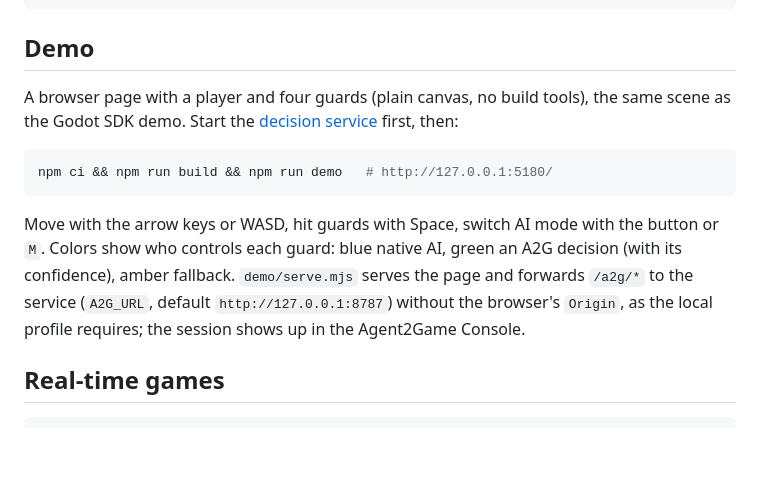
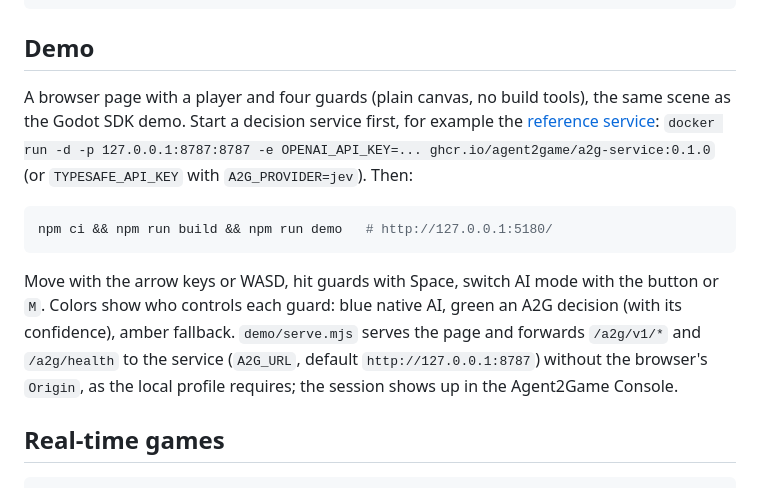
Before and after one commit to agent2game/a2g-sdk-js, a Markdown page: README.md, the part around the change. Rendered like a GitHub page; blank space fills up the shorter version.

Commit message:
README: run the published reference service; demo forwards protocol routes only

````diff
--- a/README.md
+++ b/README.md
@@ -16,13 +16,13 @@ npm install github:agent2game/a2g-sdk-js#v0.2.1
 
 ## Demo
 
-A browser page with a player and four guards (plain canvas, no build tools), the same scene as the Godot SDK demo. Start the [decision service](https://agent2game.org/implementations/service/) first, then:
+A browser page with a player and four guards (plain canvas, no build tools), the same scene as the Godot SDK demo. Start a decision service first, for example the [reference service](https://github.com/agent2game/a2g-service): `docker run -d -p 127.0.0.1:8787:8787 -e OPENAI_API_KEY=... ghcr.io/agent2game/a2g-service:0.1.0` (or `TYPESAFE_API_KEY` with `A2G_PROVIDER=jev`). Then:
 
 ```sh
 npm ci && npm run build && npm run demo   # http://127.0.0.1:5180/
 ```
 
-Move with the arrow keys or WASD, hit guards with Space, switch AI mode with the button or `M`. Colors show who controls each guard: blue native AI, green an A2G decision (with its confidence), amber fallback. `demo/serve.mjs` serves the page and forwards `/a2g/*` to the service (`A2G_URL`, default `http://127.0.0.1:8787`) without the browser's `Origin`, as the local profile requires; the session shows up in the Agent2Game Console.
+Move with the arrow keys or WASD, hit guards with Space, switch AI mode with the button or `M`. Colors show who controls each guard: blue native AI, green an A2G decision (with its confidence), amber fallback. `demo/serve.mjs` serves the page and forwards `/a2g/v1/*` and `/a2g/health` to the service (`A2G_URL`, default `http://127.0.0.1:8787`) without the browser's `Origin`, as the local profile requires; the session shows up in the Agent2Game Console.
 
 ## Real-time games
 
````
